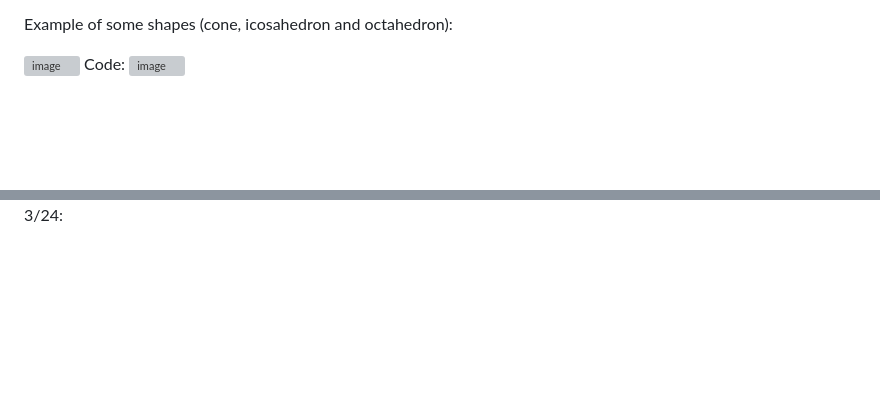
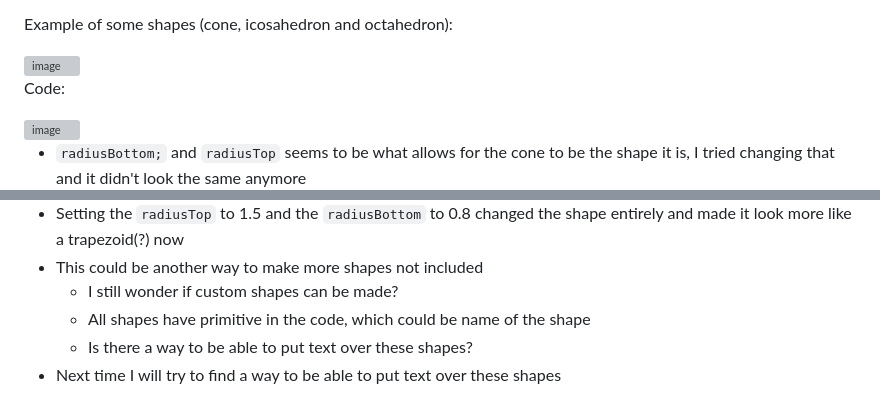
Before and after one commit to dayanisc7709/sep10-freedom-project, a Markdown page: tool/learning-log.md, 2 parts joined by grey strips. GitHub-like rendering; blank space fills up the shorter version; grey boxes are pictures that could not be loaded.

```diff
--- a/tool/learning-log.md
+++ b/tool/learning-log.md
@@ -63,7 +63,10 @@ Tool: **Aframe**
 Example of some shapes (cone, icosahedron and octahedron):
 
 <img width="510" alt="image" src="https://github.com/dayanisc7709/sep10-freedom-project/assets/146861844/acd07ef6-940d-4cf9-ad3f-4866a155b10c">
+
 Code:
+
 <img width="676" alt="image" src="https://github.com/dayanisc7709/sep10-freedom-project/assets/146861844/019a515d-f24c-49e2-a6ec-3f991ede8d63">
 
+   * `radiusBottom;` and `radiusTop` seems to be what allows for the cone to be the shape it is, I tried changing that and it didn't look the same anymore
 
@@ -70,7 +74,10 @@ Code:
 
-3/24:
-
-
+   * Setting the `radiusTop` to 1.5 and the `radiusBottom` to 0.8 changed the shape entirely and made it look more like a trapezoid(?) now
+   * This could be another way to make more shapes not included
+      * I still wonder if custom shapes can be made?
+      * All shapes have primitive in the code, which could be name of the shape
+      * Is there a way to be able to put text over these shapes?
+   *  Next time I will try to find a way to be able to put text over these shapes
 
 
 
```
Also changed, not shown: other parts of tool/learning-log.md (+1 -0 lines).
